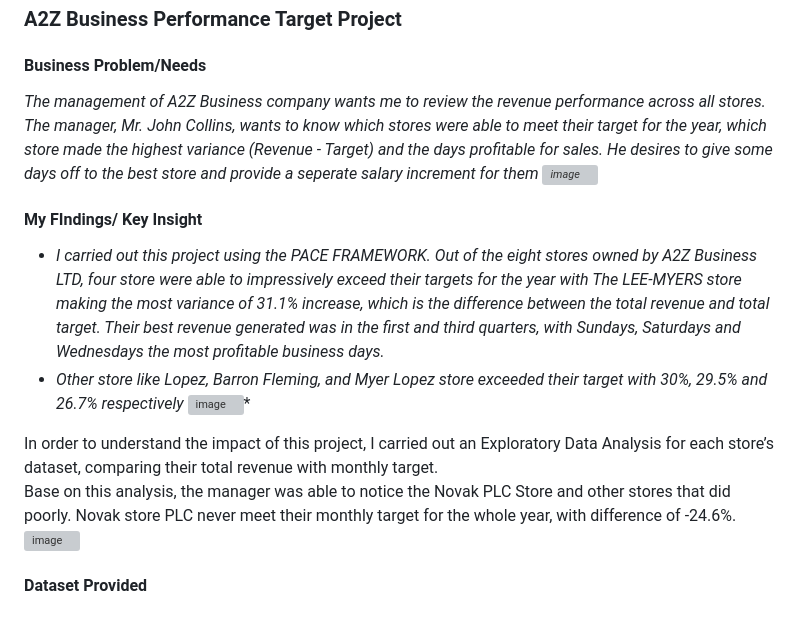
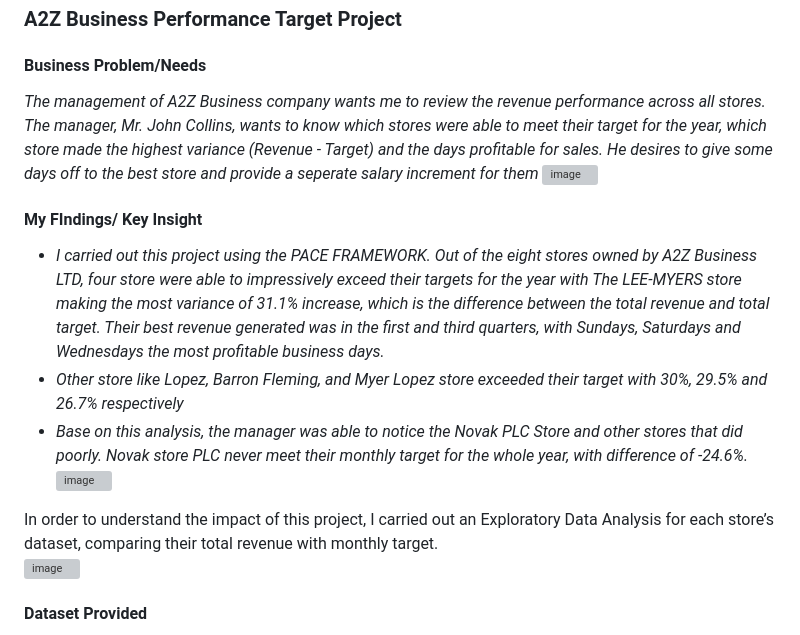
Before and after one commit to WalterObrifor/WalterObrifor.github.io, a Markdown page: README.md, the part around the change. Rendered like a GitHub page; grey boxes are pictures that could not be loaded.

Commit message:
Refine project overview and findings in README
Removed duplicate sentence about Novak PLC Store's performance and corrected minor formatting issues.

```diff
--- a/README.md
+++ b/README.md
@@ -22,16 +22,15 @@ This template showcases how i solve business problems in different situations.
 
 ### A2Z Business Performance Target Project
 #### Business Problem/Needs
-*The management of A2Z Business company wants me to review the revenue performance across all stores. The manager, Mr. John Collins, wants to know which stores were able to meet their target for the year, which store made the highest variance (Revenue - Target) and the days profitable for sales. He desires to give some days off to the best store and provide a seperate salary increment for them <img width="3118" height="53" alt="image" src="https://github.com/user-attachments/assets/102f5f37-fe66-4f2a-a42a-6ec7f0cb1bbc" />*
+*The management of A2Z Business company wants me to review the revenue performance across all stores. The manager, Mr. John Collins, wants to know which stores were able to meet their target for the year, which store made the highest variance (Revenue - Target) and the days profitable for sales. He desires to give some days off to the best store and provide a seperate salary increment for them* <img width="3118" height="53" alt="image" src="https://github.com/user-attachments/assets/102f5f37-fe66-4f2a-a42a-6ec7f0cb1bbc" />
 
 #### My FIndings/ Key Insight
 - *I carried out this project using the PACE FRAMEWORK.
 Out of the eight stores owned by A2Z Business LTD, four store were able to impressively exceed their targets for the year with The LEE-MYERS store making the most variance of 31.1% increase, which is the difference between the total revenue and total target. Their best revenue generated was in the first and third quarters, with Sundays, Saturdays and Wednesdays the most profitable business days.*
 - *Other store like Lopez, Barron Fleming, and Myer Lopez store exceeded their target with 30%, 29.5% and 26.7% respectively*
-<img width="2886" height="83" alt="image" src="https://github.com/user-attachments/assets/a4ab902f-886a-4f7e-9499-40c5c1106e75" />*
+- *Base on this analysis, the manager was able to notice the Novak PLC Store and other stores that did poorly. Novak store PLC never meet their monthly target for the whole year, with difference of -24.6%.* <img width="2886" height="83" alt="image" src="https://github.com/user-attachments/assets/a4ab902f-886a-4f7e-9499-40c5c1106e75" />
 
 In order to understand the impact of this project, I carried out an Exploratory Data Analysis for each store’s dataset, comparing their total revenue with monthly target.
-Base on this analysis, the manager was able to notice the Novak PLC Store and other stores that did poorly. Novak store PLC never meet their monthly target for the whole year, with difference of -24.6%.
 <img width="2012" height="83" alt="image" src="https://github.com/user-attachments/assets/8b0ed400-7ba3-4499-bacf-7bae85c55b8e" />
 
 #### Dataset Provided
```
